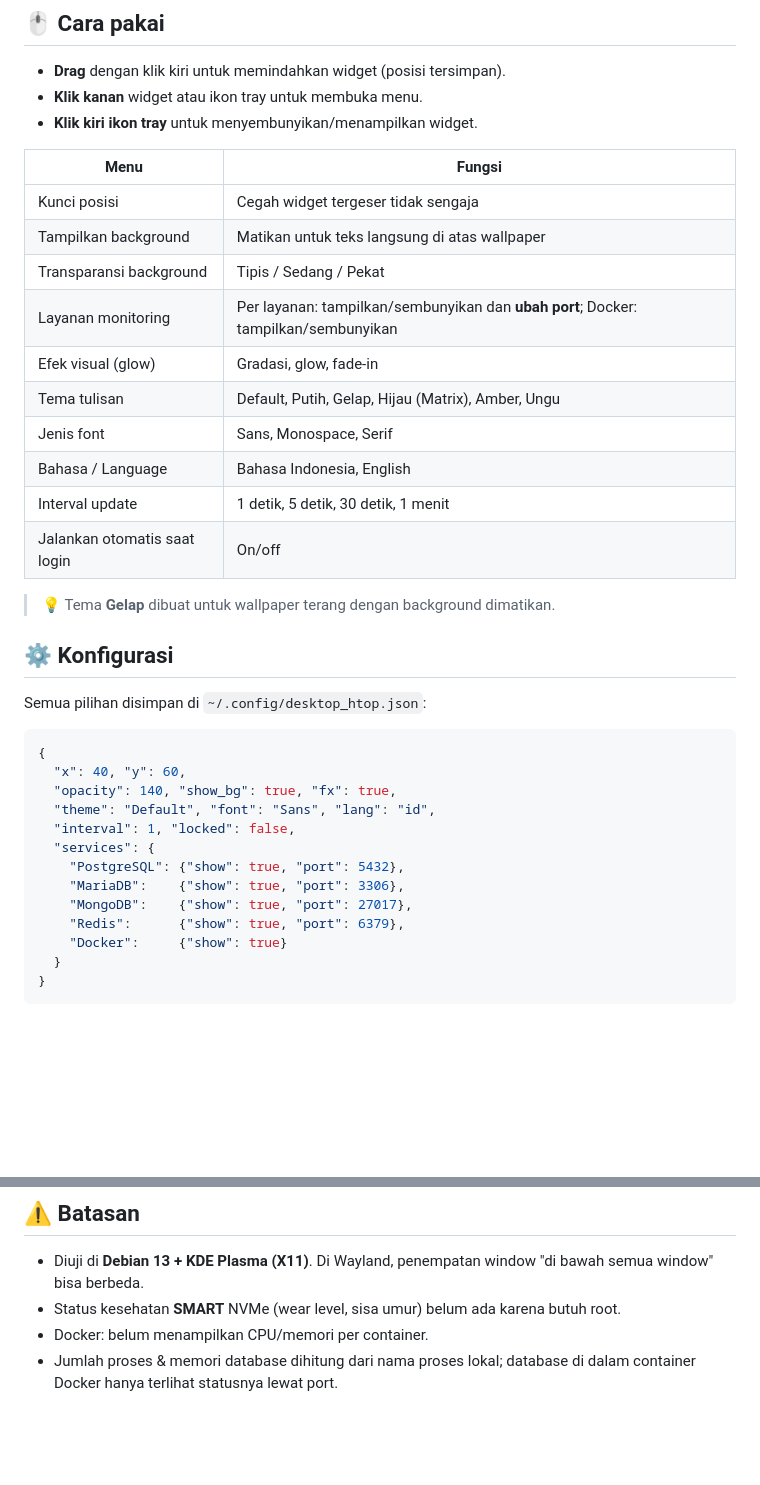
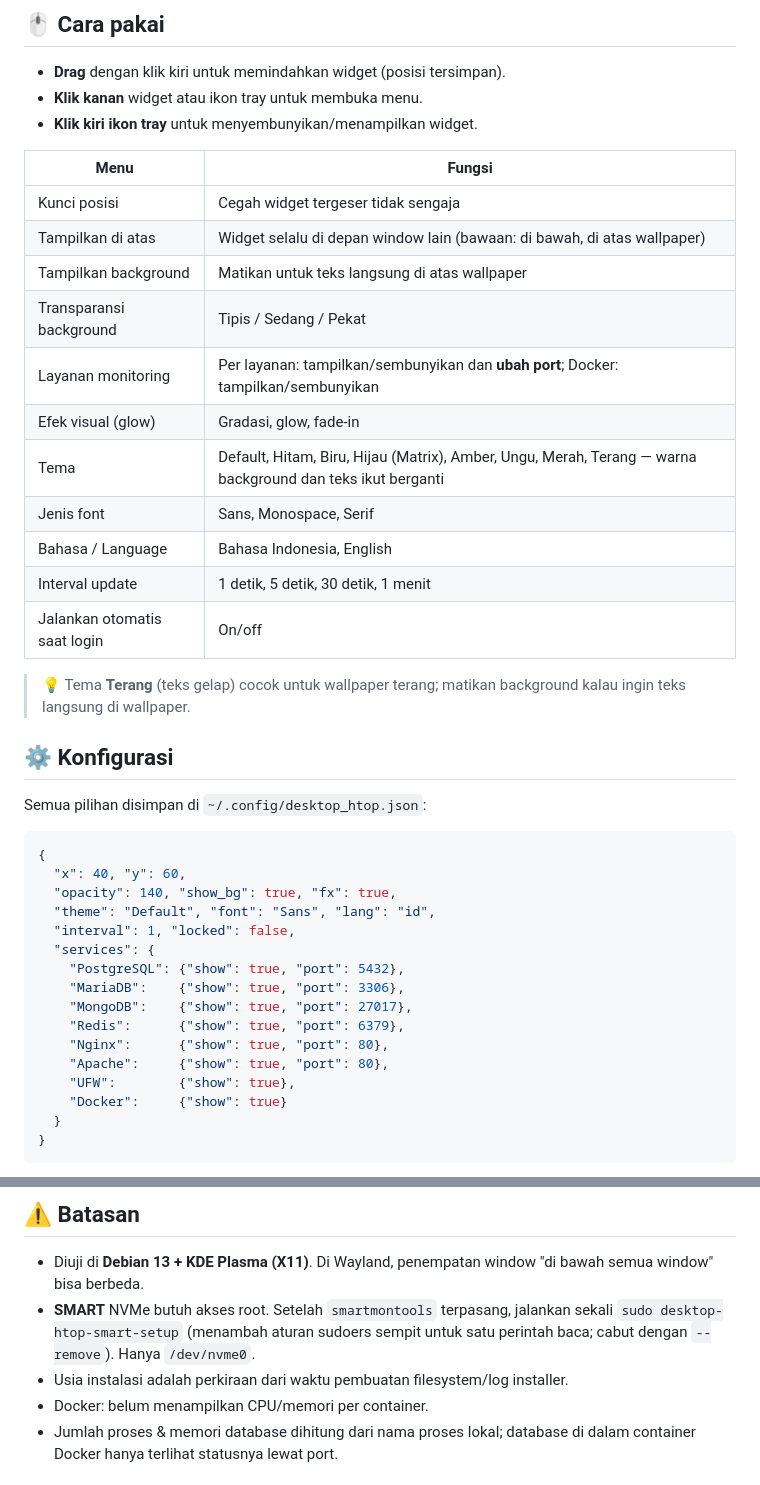
Before and after one commit to leopard1982/sysmon, a Markdown page: README.md, 2 parts joined by grey strips. GitHub-like rendering; blank space fills up the shorter version.

```diff
--- a/README.md
+++ b/README.md
@@ -98,17 +102,18 @@ make lint         # lintian + validasi .desktop
 | Menu | Fungsi |
 |---|---|
 | Kunci posisi | Cegah widget tergeser tidak sengaja |
+| Tampilkan di atas | Widget selalu di depan window lain (bawaan: di bawah, di atas wallpaper) |
 | Tampilkan background | Matikan untuk teks langsung di atas wallpaper |
 | Transparansi background | Tipis / Sedang / Pekat |
 | Layanan monitoring | Per layanan: tampilkan/sembunyikan dan **ubah port**; Docker: tampilkan/sembunyikan |
 | Efek visual (glow) | Gradasi, glow, fade-in |
-| Tema tulisan | Default, Putih, Gelap, Hijau (Matrix), Amber, Ungu |
+| Tema | Default, Hitam, Biru, Hijau (Matrix), Amber, Ungu, Merah, Terang — warna background dan teks ikut berganti |
 | Jenis font | Sans, Monospace, Serif |
 | Bahasa / Language | Bahasa Indonesia, English |
 | Interval update | 1 detik, 5 detik, 30 detik, 1 menit |
 | Jalankan otomatis saat login | On/off |
 
-> 💡 Tema **Gelap** dibuat untuk wallpaper terang dengan background dimatikan.
+> 💡 Tema **Terang** (teks gelap) cocok untuk wallpaper terang; matikan background kalau ingin teks langsung di wallpaper.
 
 ## ⚙️ Konfigurasi
 
@@ -125,6 +130,9 @@ Semua pilihan disimpan di `~/.config/desktop_htop.json`:
     "MariaDB":    {"show": true, "port": 3306},
     "MongoDB":    {"show": true, "port": 27017},
     "Redis":      {"show": true, "port": 6379},
+    "Nginx":      {"show": true, "port": 80},
+    "Apache":     {"show": true, "port": 80},
+    "UFW":        {"show": true},
     "Docker":     {"show": true}
   }
 }
@@ -152,7 +165,8 @@ Pengecekan layanan jalan di thread terpisah dan hanya untuk layanan yang ditampi
 ## ⚠️ Batasan
 
 - Diuji di **Debian 13 + KDE Plasma (X11)**. Di Wayland, penempatan window "di bawah semua window" bisa berbeda.
-- Status kesehatan **SMART** NVMe (wear level, sisa umur) belum ada karena butuh root.
+- **SMART** NVMe butuh akses root. Setelah `smartmontools` terpasang, jalankan sekali `sudo desktop-htop-smart-setup` (menambah aturan sudoers sempit untuk satu perintah baca; cabut dengan `--remove`). Hanya `/dev/nvme0`.
+- Usia instalasi adalah perkiraan dari waktu pembuatan filesystem/log installer.
 - Docker: belum menampilkan CPU/memori per container.
 - Jumlah proses & memori database dihitung dari nama proses lokal; database di dalam container Docker hanya terlihat statusnya lewat port.
 
```
Also changed, not shown: other parts of README.md (+16 -6 lines), CHANGELOG.md (+12 -0 lines), README.en.md (+24 -9 lines), docs/screenshots/no-background.png, docs/screenshots/overview-en.png, docs/screenshots/overview.png, docs/screenshots/theme-light.png (added), docs/screenshots/theme-matrix.png, 7 other files.
